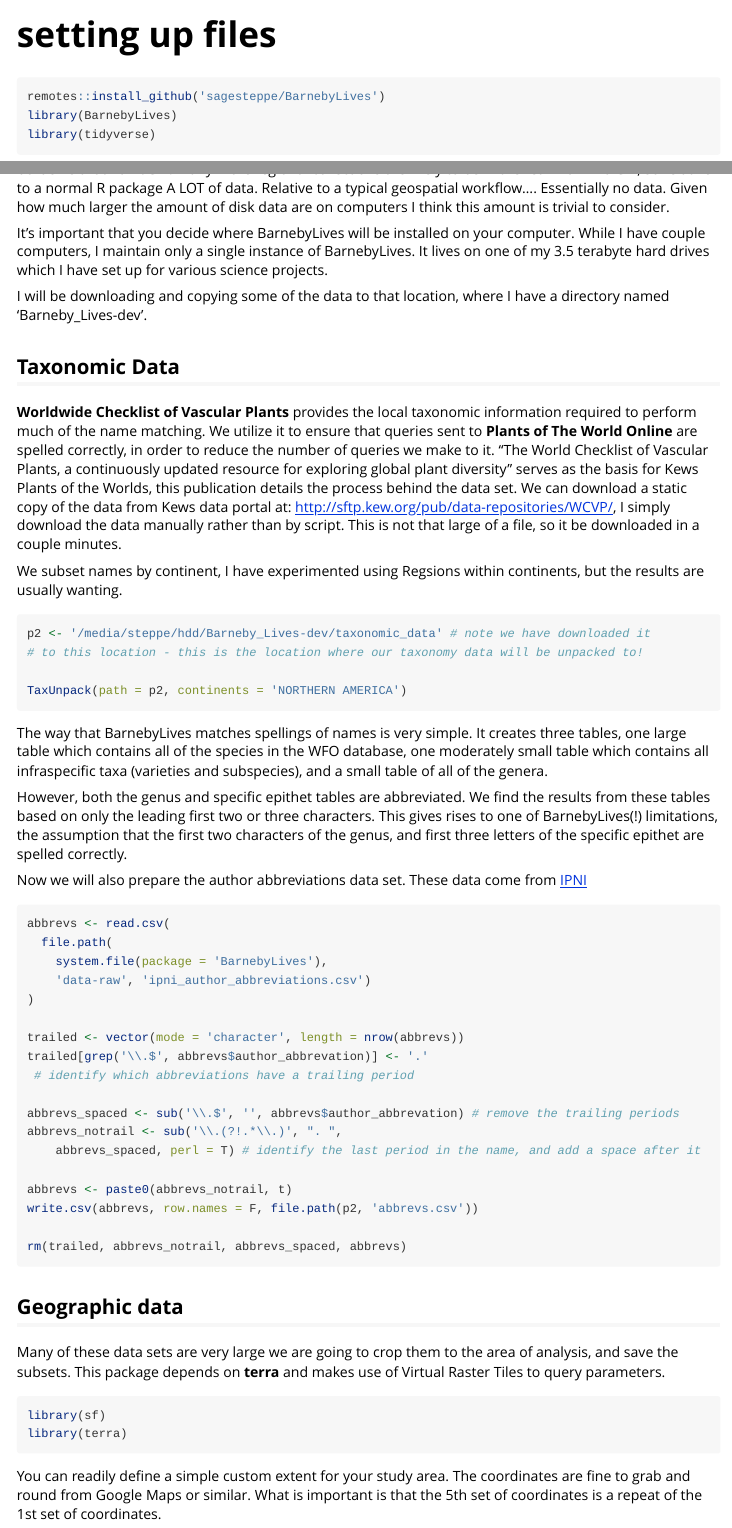
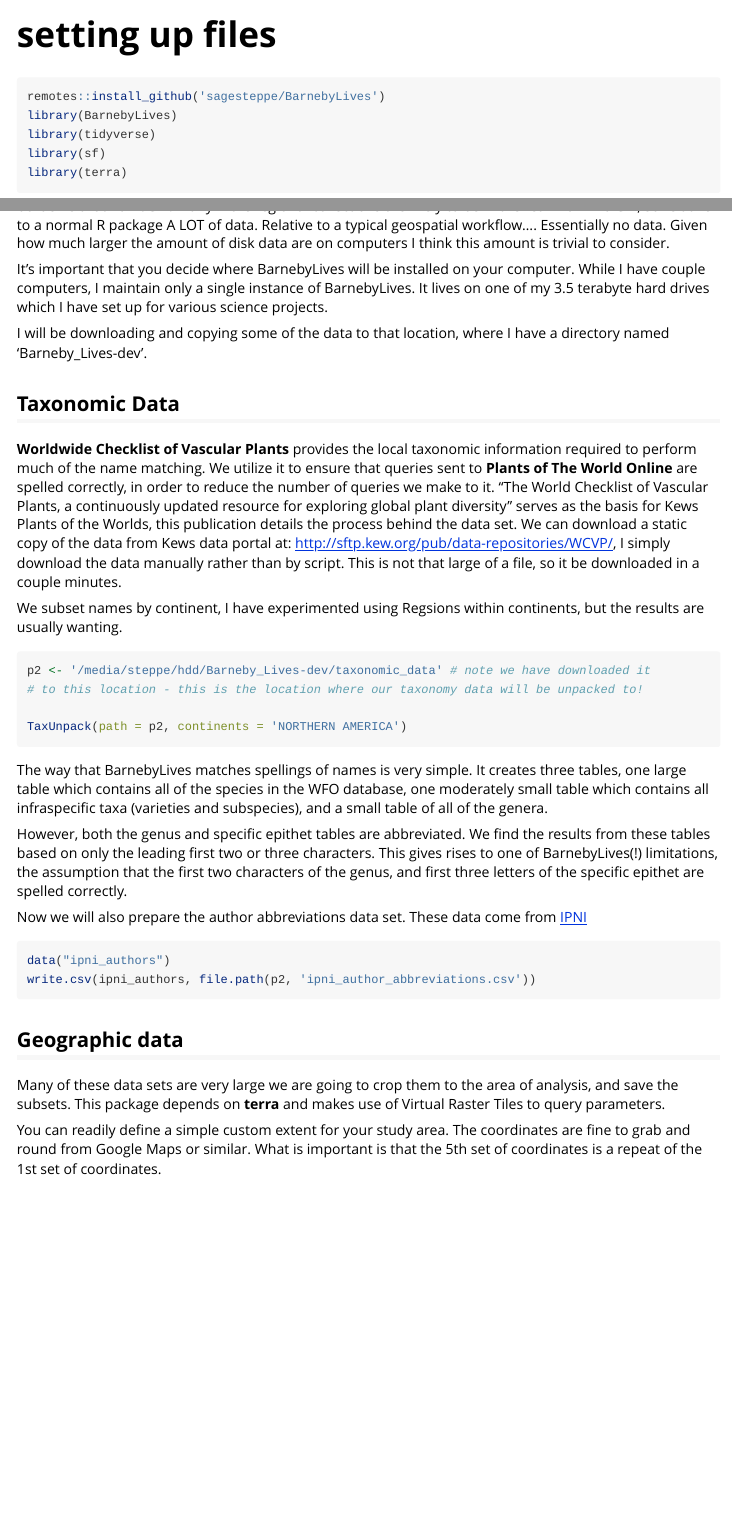
Before and after one commit to sagesteppe/BarnebyLives, an R Markdown document (vignettes/setting_up_files.Rmd): the page in a window 1100 px wide, from its top, and a second part further down, joined at a grey line. Rendered offline with R 4.5, knitr and Pandoc, with nearby package versions; long lines of code are wrapped; common packages that the code uses without loading them are loaded.

Commit message:
ipni placement

````diff
--- a/vignettes/setting_up_files.Rmd
+++ b/vignettes/setting_up_files.Rmd
@@ -7,10 +7,12 @@ vignette: >
   %\VignetteEncoding{UTF-8}
 ---
 
-```{r setup, eval = F, message = F}
+```{r setup, message = F}
 remotes::install_github('sagesteppe/BarnebyLives')
 library(BarnebyLives)
 library(tidyverse)
+library(sf)
+library(terra)
 ```
 
 BarnebyLives relies on a variety of data to be downloaded locally to your computer to work.
@@ -52,36 +54,14 @@ Now we will also prepare the author abbreviations data set.
 These data come from [IPNI](https://www.ipni.org/)
 
 ```{r Prepare material for authorship lookup tables, eval = F}
-
-abbrevs <- read.csv(
-  file.path(
-    system.file(package = 'BarnebyLives'),
-    'data-raw', 'ipni_author_abbreviations.csv')
-)
-
-trailed <- vector(mode = 'character', length = nrow(abbrevs))
-trailed[grep('\\.$', abbrevs$author_abbrevation)] <- '.'
- # identify which abbreviations have a trailing period
-
-abbrevs_spaced <- sub('\\.$', '', abbrevs$author_abbrevation) # remove the trailing periods
-abbrevs_notrail <- sub('\\.(?!.*\\.)', ". ",
-    abbrevs_spaced, perl = T) # identify the last period in the name, and add a space after it
-
-abbrevs <- paste0(abbrevs_notrail, t)
-write.csv(abbrevs, row.names = F, file.path(p2, 'abbrevs.csv'))
-
-rm(trailed, abbrevs_notrail, abbrevs_spaced, abbrevs)
+data("ipni_authors")
+write.csv(ipni_authors, file.path(p2, 'ipni_author_abbreviations.csv'))
 ```
 
 
 ## Geographic data
 
 Many of these data sets are very large we are going to crop them to the area of analysis, and save the subsets. This package depends on **terra** and makes use of Virtual Raster Tiles to query parameters.
-
-```{r library, message = F}
-library(sf)
-library(terra)
-```
 
 You can readily define a simple custom extent for your study area. The coordinates are fine to grab and round from Google Maps or similar.
 What is important is that the 5th set of coordinates is a repeat of the 1st set of coordinates.
````
Also changed, not shown: data-raw/sample_data.R (+19 -0 lines), data/ipni_authors.rda, vignettes/setting_up_files.Rmd (1 more changed lines).
